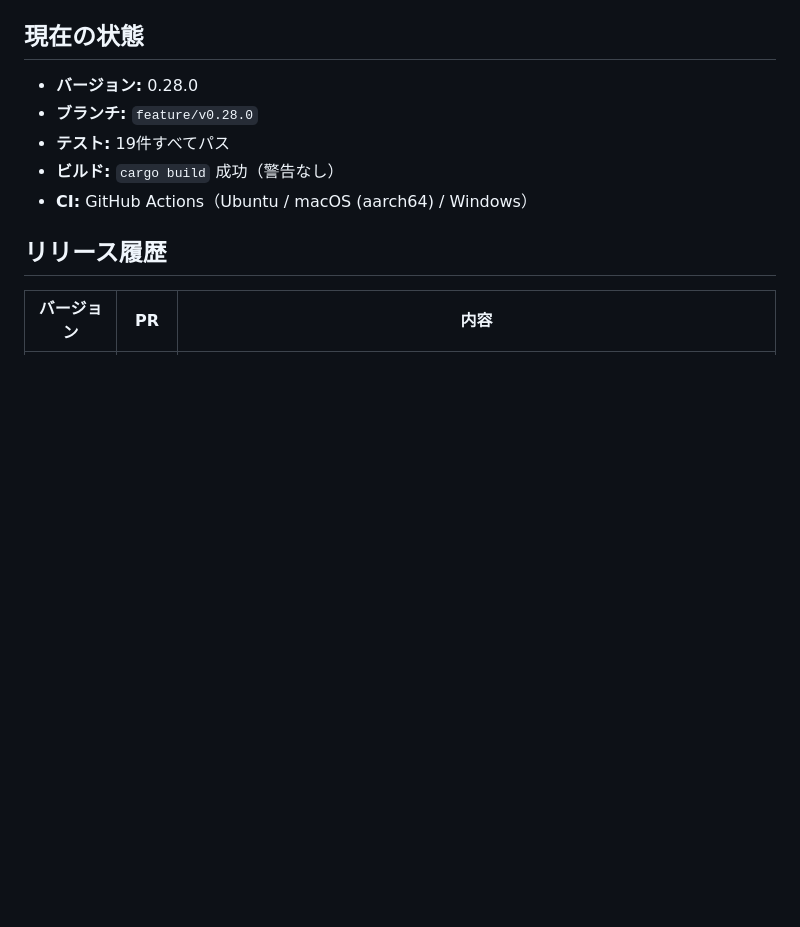
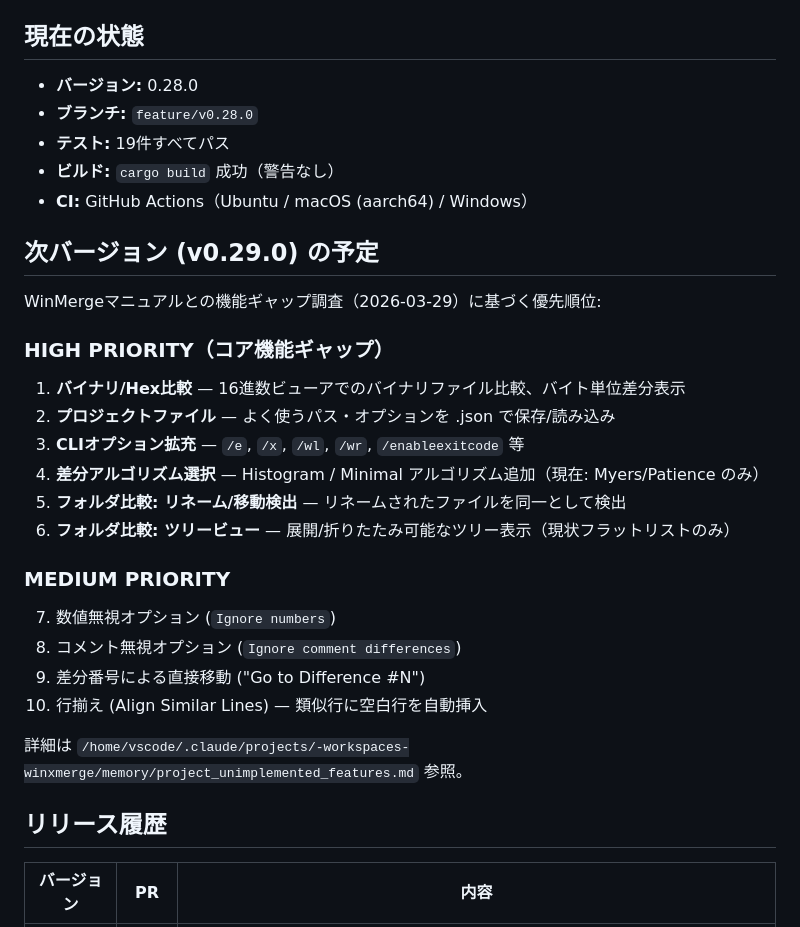
Before and after one commit to masak1yu/winxmerge, a Markdown page: handover.md, the part around the change. GitHub-like rendering; blank space fills up the shorter version.

Commit message:
handover: add v0.29.0 planned features
Co-Authored-By: Claude Sonnet 4.6 <noreply@anthropic.com>

```diff
--- a/handover.md
+++ b/handover.md
@@ -12,6 +12,26 @@ GitHub: `git@github.com:masak1yu/winxmerge.git`
 - **テスト:** 19件すべてパス
 - **ビルド:** `cargo build` 成功（警告なし）
 - **CI:** GitHub Actions（Ubuntu / macOS (aarch64) / Windows）
+
+## 次バージョン (v0.29.0) の予定
+
+WinMergeマニュアルとの機能ギャップ調査（2026-03-29）に基づく優先順位:
+
+### HIGH PRIORITY（コア機能ギャップ）
+1. **バイナリ/Hex比較** — 16進数ビューアでのバイナリファイル比較、バイト単位差分表示
+2. **プロジェクトファイル** — よく使うパス・オプションを .json で保存/読み込み
+3. **CLIオプション拡充** — `/e`, `/x`, `/wl`, `/wr`, `/enableexitcode` 等
+4. **差分アルゴリズム選択** — Histogram / Minimal アルゴリズム追加（現在: Myers/Patience のみ）
+5. **フォルダ比較: リネーム/移動検出** — リネームされたファイルを同一として検出
+6. **フォルダ比較: ツリービュー** — 展開/折りたたみ可能なツリー表示（現状フラットリストのみ）
+
+### MEDIUM PRIORITY
+7. 数値無視オプション (`Ignore numbers`)
+8. コメント無視オプション (`Ignore comment differences`)
+9. 差分番号による直接移動 ("Go to Difference #N")
+10. 行揃え (Align Similar Lines) — 類似行に空白行を自動挿入
+
+詳細は `/home/vscode/.claude/projects/-workspaces-winxmerge/memory/project_unimplemented_features.md` 参照。
 
 ## リリース履歴
 
```
